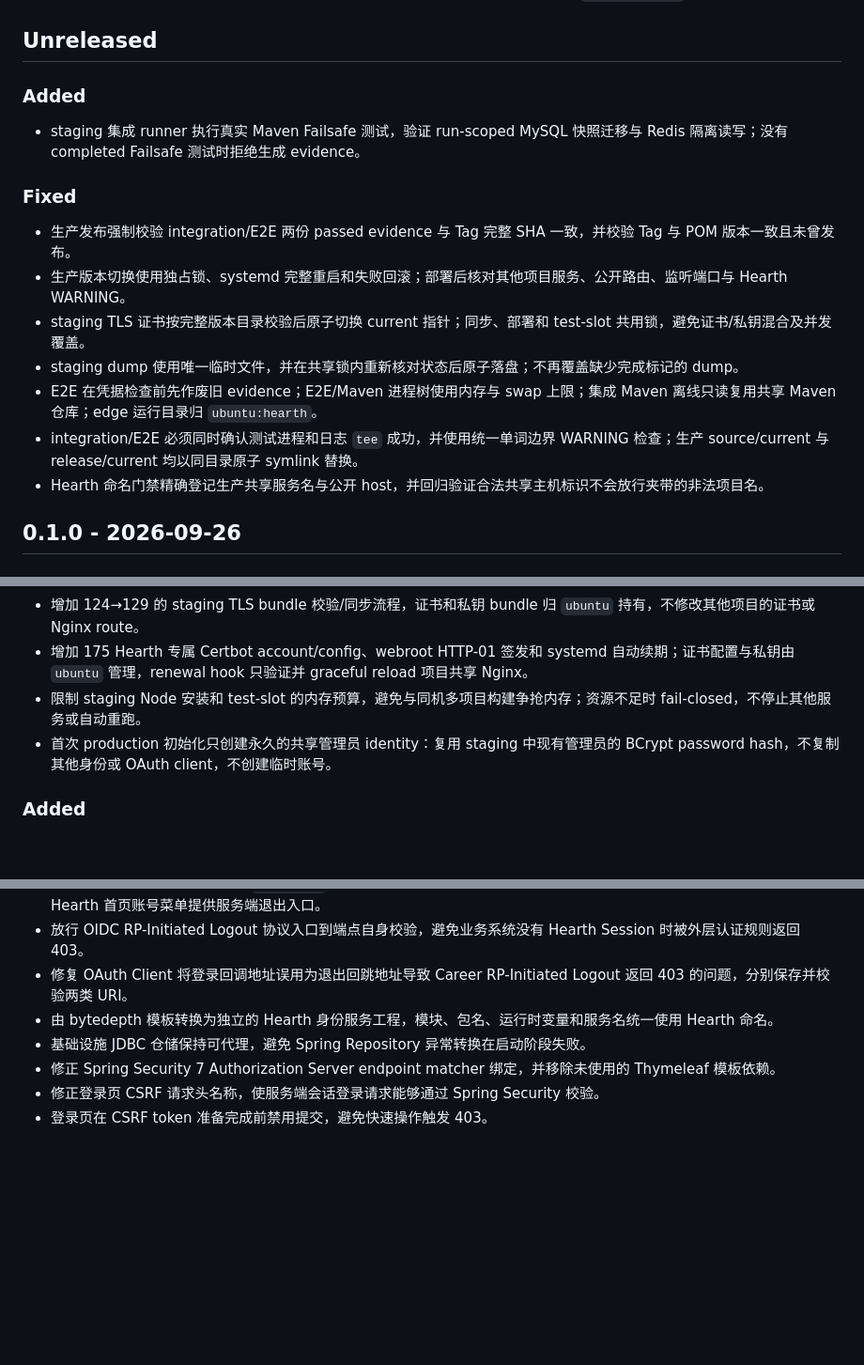
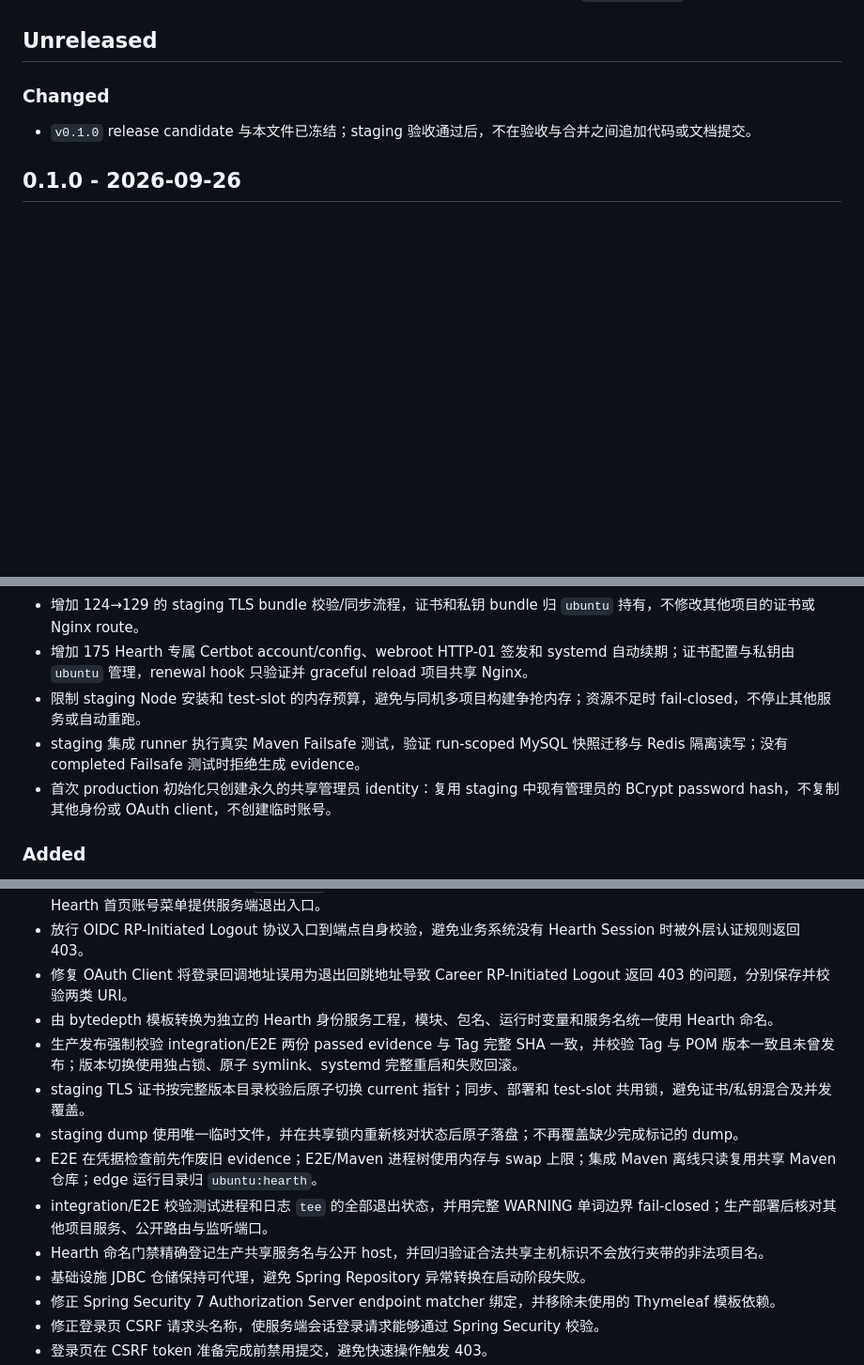
Before and after one commit to manfredma/hearth, a Markdown page: docs/releases/CHANGELOG.md, 3 parts joined by grey strips. Shown at 94% size. GitHub-like rendering; blank space fills up the shorter version.

Commit message:
docs: freeze Hearth v0.1.0 candidate

```diff
--- a/docs/releases/CHANGELOG.md
+++ b/docs/releases/CHANGELOG.md
@@ -4,19 +4,9 @@ Hearth 使用 Semantic Versioning。用户可见、运行时、部署或配置
 
 ## Unreleased
 
-### Added
+### Changed
 
-- staging 集成 runner 执行真实 Maven Failsafe 测试，验证 run-scoped MySQL 快照迁移与 Redis 隔离读写；没有 completed Failsafe 测试时拒绝生成 evidence。
-
-### Fixed
-
-- 生产发布强制校验 integration/E2E 两份 passed evidence 与 Tag 完整 SHA 一致，并校验 Tag 与 POM 版本一致且未曾发布。
-- 生产版本切换使用独占锁、systemd 完整重启和失败回滚；部署后核对其他项目服务、公开路由、监听端口与 Hearth WARNING。
-- staging TLS 证书按完整版本目录校验后原子切换 current 指针；同步、部署和 test-slot 共用锁，避免证书/私钥混合及并发覆盖。
-- staging dump 使用唯一临时文件，并在共享锁内重新核对状态后原子落盘；不再覆盖缺少完成标记的 dump。
-- E2E 在凭据检查前先作废旧 evidence；E2E/Maven 进程树使用内存与 swap 上限；集成 Maven 离线只读复用共享 Maven 仓库；edge 运行目录归 `ubuntu:hearth`。
-- integration/E2E 必须同时确认测试进程和日志 `tee` 成功，并使用统一单词边界 WARNING 检查；生产 source/current 与 release/current 均以同目录原子 symlink 替换。
-- Hearth 命名门禁精确登记生产共享服务名与公开 host，并回归验证合法共享主机标识不会放行夹带的非法项目名。
+- `v0.1.0` release candidate 与本文件已冻结；staging 验收通过后，不在验收与合并之间追加代码或文档提交。
 
 ## 0.1.0 - 2026-09-26
 
@@ -28,6 +18,7 @@ Hearth 使用 Semantic Versioning。用户可见、运行时、部署或配置
 - 增加 124→129 的 staging TLS bundle 校验/同步流程，证书和私钥 bundle 归 `ubuntu` 持有，不修改其他项目的证书或 Nginx route。
 - 增加 175 Hearth 专属 Certbot account/config、webroot HTTP-01 签发和 systemd 自动续期；证书配置与私钥由 `ubuntu` 管理，renewal hook 只验证并 graceful reload 项目共享 Nginx。
 - 限制 staging Node 安装和 test-slot 的内存预算，避免与同机多项目构建争抢内存；资源不足时 fail-closed，不停止其他服务或自动重跑。
+- staging 集成 runner 执行真实 Maven Failsafe 测试，验证 run-scoped MySQL 快照迁移与 Redis 隔离读写；没有 completed Failsafe 测试时拒绝生成 evidence。
 - 首次 production 初始化只创建永久的共享管理员 identity：复用 staging 中现有管理员的 BCrypt password hash，不复制其他身份或 OAuth client，不创建临时账号。
 
 ### Added
@@ -56,6 +47,12 @@ Hearth 使用 Semantic Versioning。用户可见、运行时、部署或配置
 - 放行 OIDC RP-Initiated Logout 协议入口到端点自身校验，避免业务系统没有 Hearth Session 时被外层认证规则返回 403。
 - 修复 OAuth Client 将登录回调地址误用为退出回跳地址导致 Career RP-Initiated Logout 返回 403 的问题，分别保存并校验两类 URI。
 - 由 bytedepth 模板转换为独立的 Hearth 身份服务工程，模块、包名、运行时变量和服务名统一使用 Hearth 命名。
+- 生产发布强制校验 integration/E2E 两份 passed evidence 与 Tag 完整 SHA 一致，并校验 Tag 与 POM 版本一致且未曾发布；版本切换使用独占锁、原子 symlink、systemd 完整重启和失败回滚。
+- staging TLS 证书按完整版本目录校验后原子切换 current 指针；同步、部署和 test-slot 共用锁，避免证书/私钥混合及并发覆盖。
+- staging dump 使用唯一临时文件，并在共享锁内重新核对状态后原子落盘；不再覆盖缺少完成标记的 dump。
+- E2E 在凭据检查前先作废旧 evidence；E2E/Maven 进程树使用内存与 swap 上限；集成 Maven 离线只读复用共享 Maven 仓库；edge 运行目录归 `ubuntu:hearth`。
+- integration/E2E 校验测试进程和日志 `tee` 的全部退出状态，并用完整 WARNING 单词边界 fail-closed；生产部署后核对其他项目服务、公开路由与监听端口。
+- Hearth 命名门禁精确登记生产共享服务名与公开 host，并回归验证合法共享主机标识不会放行夹带的非法项目名。
 - 基础设施 JDBC 仓储保持可代理，避免 Spring Repository 异常转换在启动阶段失败。
 - 修正 Spring Security 7 Authorization Server endpoint matcher 绑定，并移除未使用的 Thymeleaf 模板依赖。
 - 修正登录页 CSRF 请求头名称，使服务端会话登录请求能够通过 Spring Security 校验。
```
